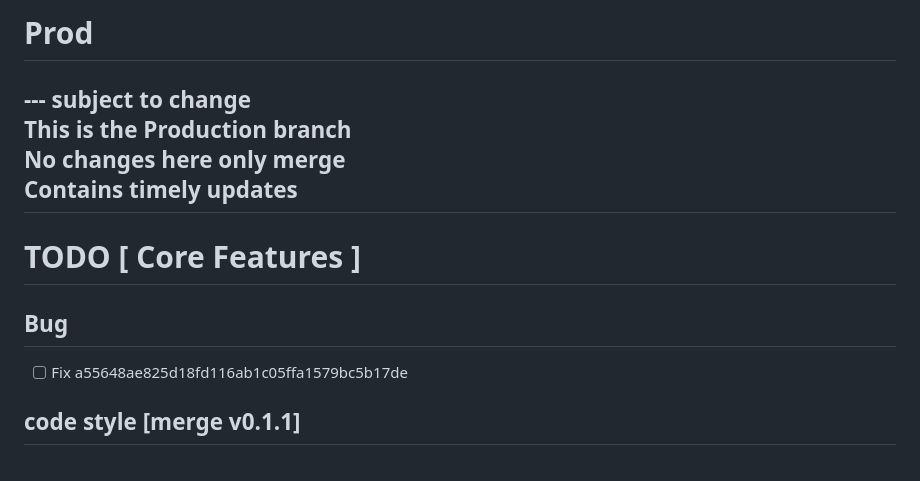
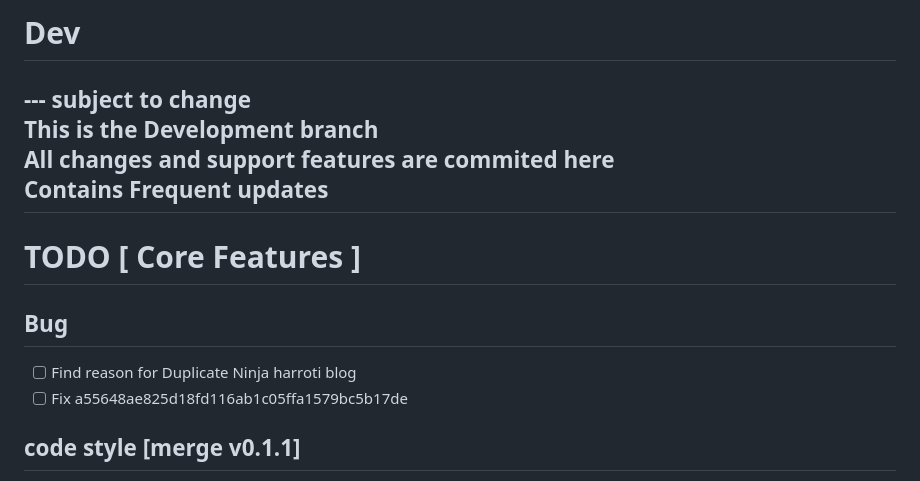
Before and after one commit to ksurajsingh/ksurajsingh.github.io, a Markdown page: Readme.md, the part around the change. GitHub-like rendering.

Commit message:
chore(readme):update

```diff
--- a/Readme.md
+++ b/Readme.md
@@ -1,15 +1,16 @@
-# Prod
+# Dev
 
 --- subject to change
-This is the Production branch <br>
-No changes here only merge <br>
-Contains timely updates
+This is the Development branch <br>
+All changes and support features are commited here<br>
+Contains Frequent updates
 ---
 
 # TODO [ Core Features ]
 
 
 ## Bug
+- [ ] Find reason for Duplicate Ninja harroti blog
 - [ ] Fix  a55648ae825d18fd116ab1c05ffa1579bc5b17de
 
 ## code style [merge v0.1.1]
```
